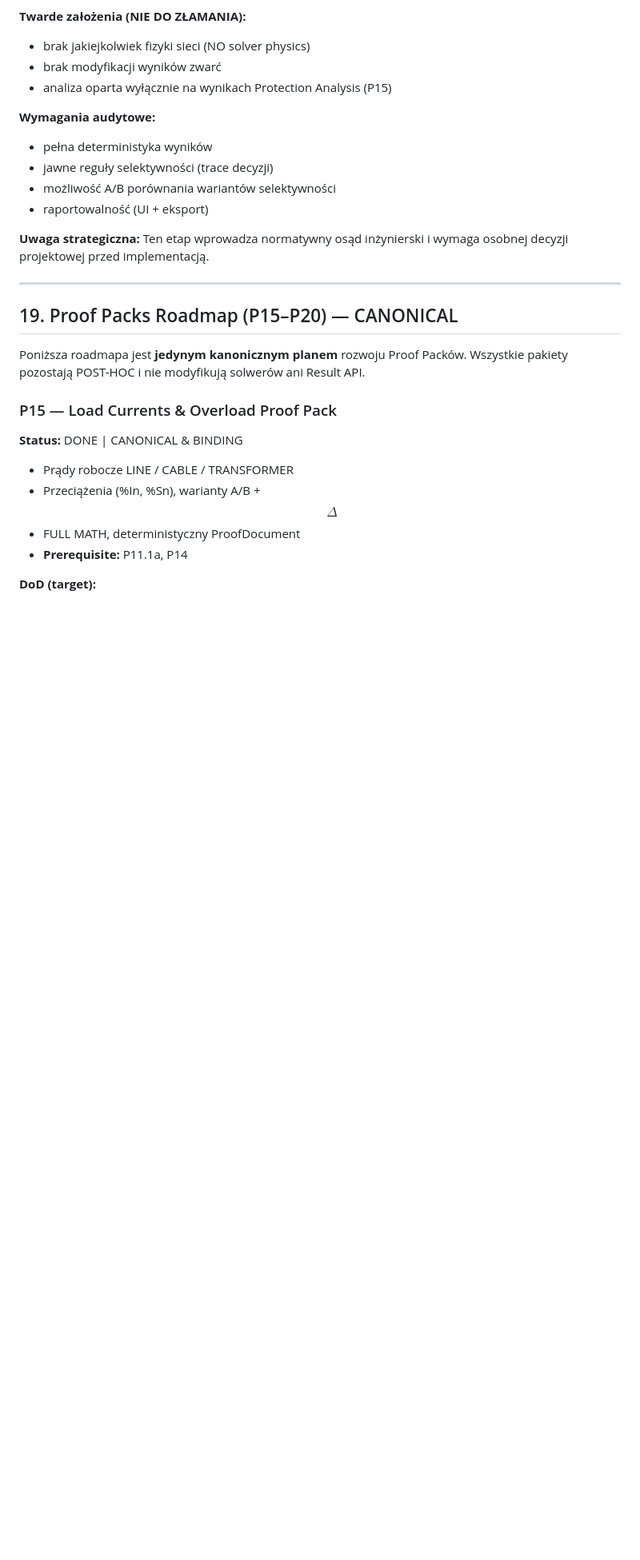
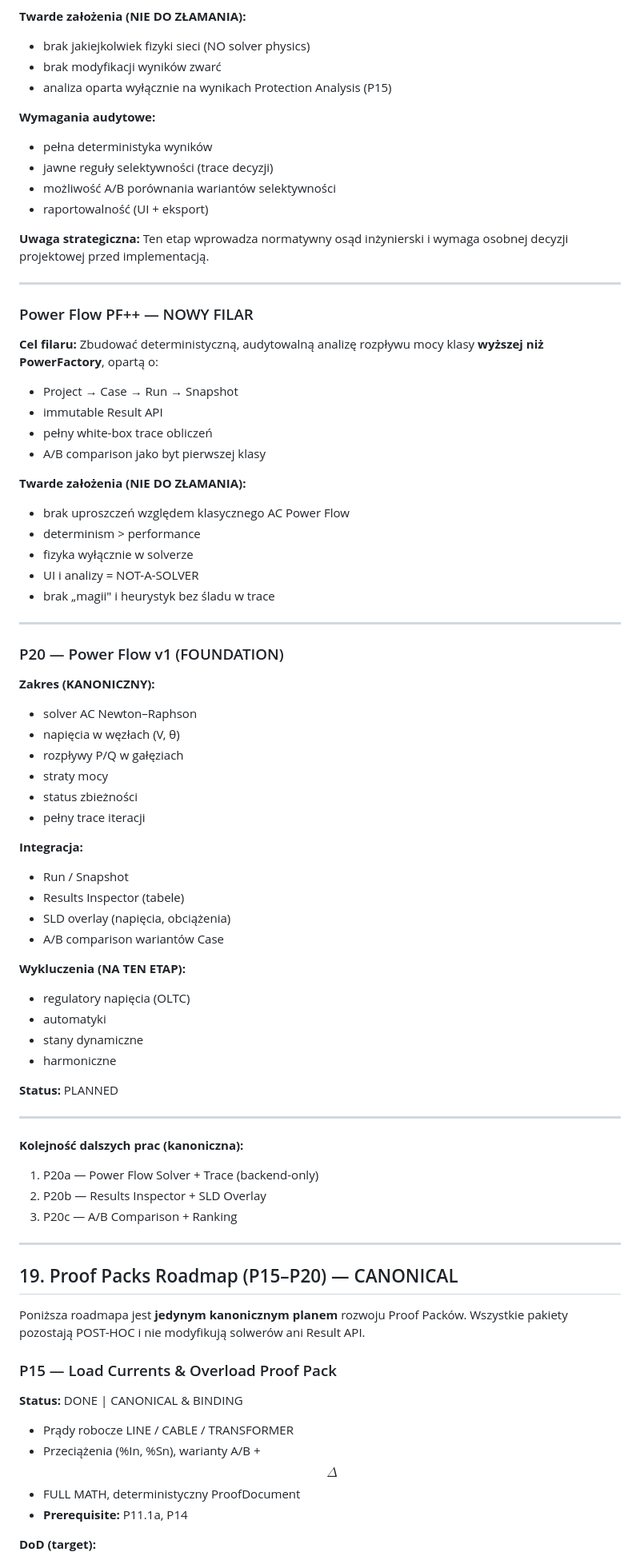
Before and after one commit to radekizk-sketch/MV-Design-PRO-Cloude, a Markdown page: mv-design-pro/PLANS.md, the part around one of its changes. Shown at 80% size. Drawn GitHub-style; blank space fills up the shorter version.

Commit message:
docs(plans): close Protection v1 and open Power Flow PF++ pillar
https://claude.ai/code/session_01LtxZ2jcUSwiMeja4sXZLyY

```diff
--- a/mv-design-pro/PLANS.md
+++ b/mv-design-pro/PLANS.md
@@ -2247,6 +2264,58 @@ P15a jest **warstwą analysis** nad P14a/b/c:
 **Uwaga strategiczna:**
 Ten etap wprowadza normatywny osąd inżynierski i wymaga
 osobnej decyzji projektowej przed implementacją.
+
+---
+
+### Power Flow PF++ — NOWY FILAR
+
+**Cel filaru:**
+Zbudować deterministyczną, audytowalną analizę rozpływu mocy
+klasy **wyższej niż PowerFactory**, opartą o:
+- Project → Case → Run → Snapshot
+- immutable Result API
+- pełny white-box trace obliczeń
+- A/B comparison jako byt pierwszej klasy
+
+**Twarde założenia (NIE DO ZŁAMANIA):**
+- brak uproszczeń względem klasycznego AC Power Flow
+- determinism > performance
+- fizyka wyłącznie w solverze
+- UI i analizy = NOT-A-SOLVER
+- brak „magii" i heurystyk bez śladu w trace
+
+---
+
+### P20 — Power Flow v1 (FOUNDATION)
+
+**Zakres (KANONICZNY):**
+- solver AC Newton–Raphson
+- napięcia w węzłach (V, θ)
+- rozpływy P/Q w gałęziach
+- straty mocy
+- status zbieżności
+- pełny trace iteracji
+
+**Integracja:**
+- Run / Snapshot
+- Results Inspector (tabele)
+- SLD overlay (napięcia, obciążenia)
+- A/B comparison wariantów Case
+
+**Wykluczenia (NA TEN ETAP):**
+- regulatory napięcia (OLTC)
+- automatyki
+- stany dynamiczne
+- harmoniczne
+
+**Status:** PLANNED
+
+---
+
+**Kolejność dalszych prac (kanoniczna):**
+1. P20a — Power Flow Solver + Trace (backend-only)
+2. P20b — Results Inspector + SLD Overlay
+3. P20c — A/B Comparison + Ranking
 
 ---
 
```
Also changed, not shown: other parts of mv-design-pro/PLANS.md (+17 -0 lines).
